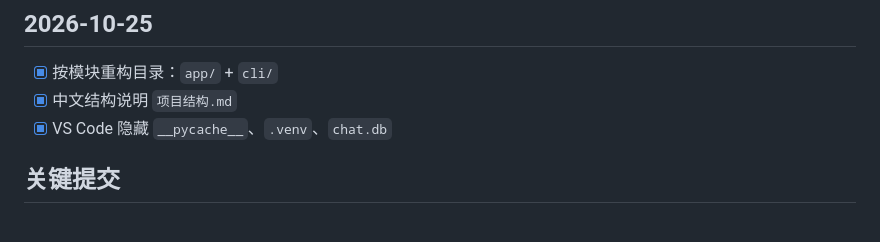
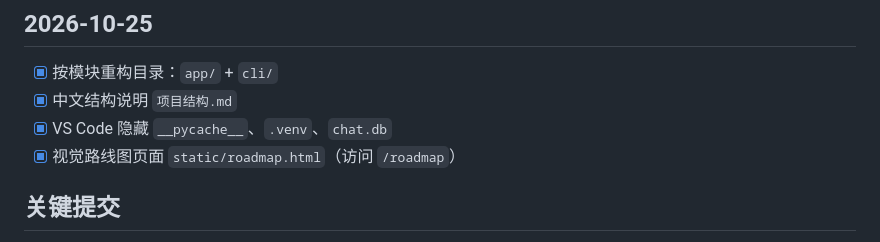
Before and after one commit to cwycwy31/ai-interviewer, a Markdown page: 进度.md, the part around the change. Drawn GitHub-style.

```diff
--- a/进度.md
+++ b/进度.md
@@ -21,6 +21,7 @@
 - [x] 按模块重构目录：`app/` + `cli/`
 - [x] 中文结构说明 `项目结构.md`
 - [x] VS Code 隐藏 `__pycache__`、`.venv`、`chat.db`
+- [x] 视觉路线图页面 `static/roadmap.html`（访问 `/roadmap`）
 
 ## 关键提交
 
```
Also changed, not shown: README.md (+7 -1 lines), 项目结构.md (+2 -1 lines), assets/roadmap-preview.png (added), 3 other files.
